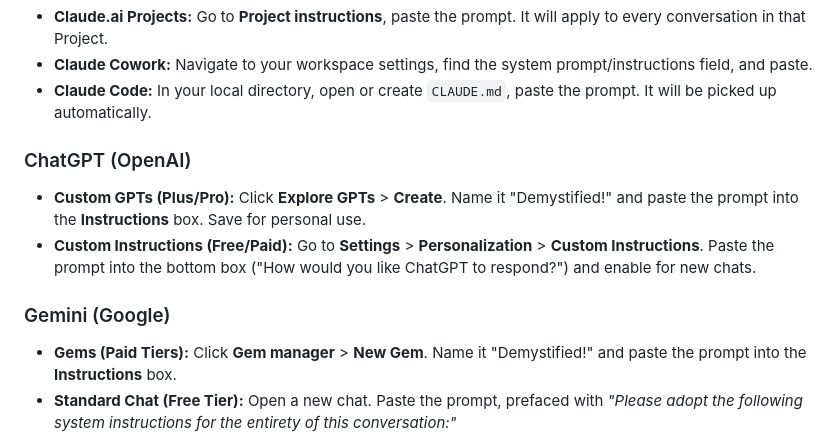
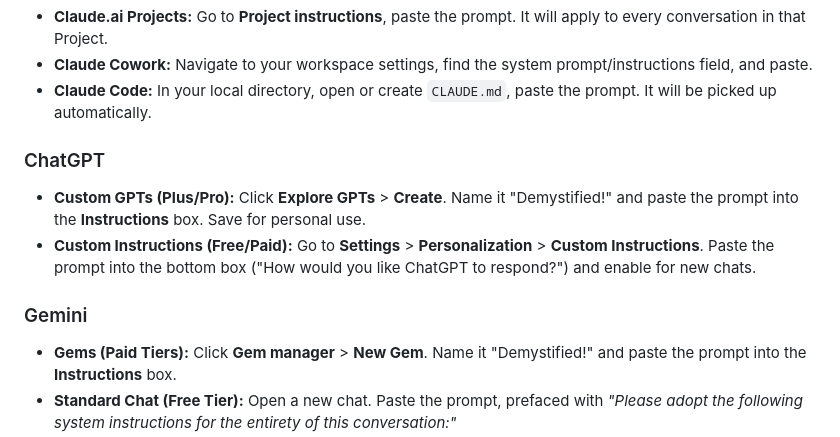
Before and after one commit to joanne-collab/chatsdemystified, a Markdown page: README.md, the part around the change. Drawn GitHub-style.

Commit message:
Update headings for ChatGPT and Gemini sections

```diff
--- a/README.md
+++ b/README.md
@@ -33,12 +33,12 @@ Demystified! works across all major AI platforms. Copy the contents of `system-p
 * **Claude Cowork:** Navigate to your workspace settings, find the system prompt/instructions field, and paste.
 * **Claude Code:** In your local directory, open or create `CLAUDE.md`, paste the prompt. It will be picked up automatically.
 
-### ChatGPT (OpenAI)
+### ChatGPT
 
 * **Custom GPTs (Plus/Pro):** Click **Explore GPTs** > **Create**. Name it "Demystified!" and paste the prompt into the **Instructions** box. Save for personal use.
 * **Custom Instructions (Free/Paid):** Go to **Settings** > **Personalization** > **Custom Instructions**. Paste the prompt into the bottom box ("How would you like ChatGPT to respond?") and enable for new chats.
 
-### Gemini (Google)
+### Gemini
 
 * **Gems (Paid Tiers):** Click **Gem manager** > **New Gem**. Name it "Demystified!" and paste the prompt into the **Instructions** box.
 * **Standard Chat (Free Tier):** Open a new chat. Paste the prompt, prefaced with *"Please adopt the following system instructions for the entirety of this conversation:"*
```
